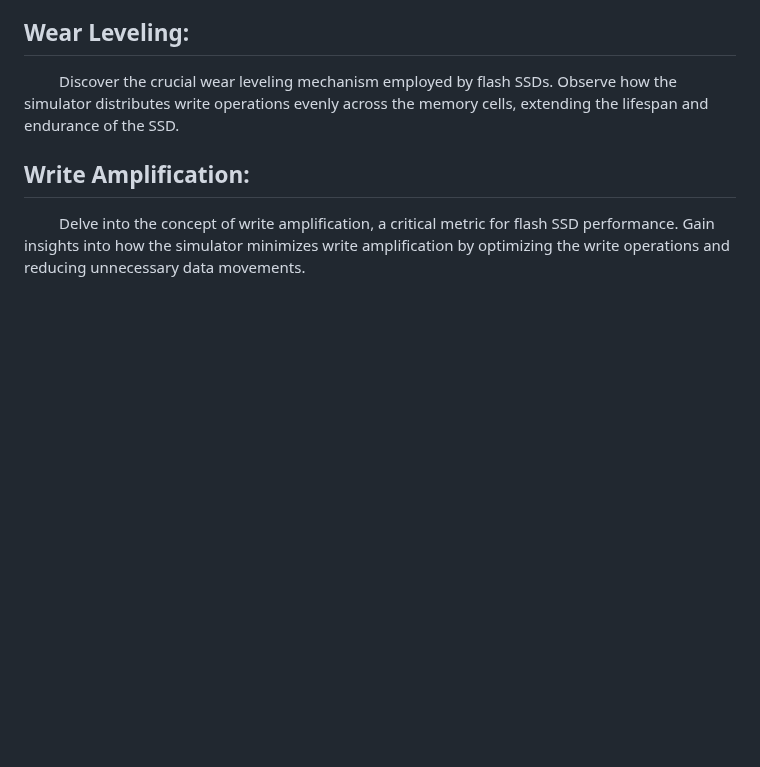
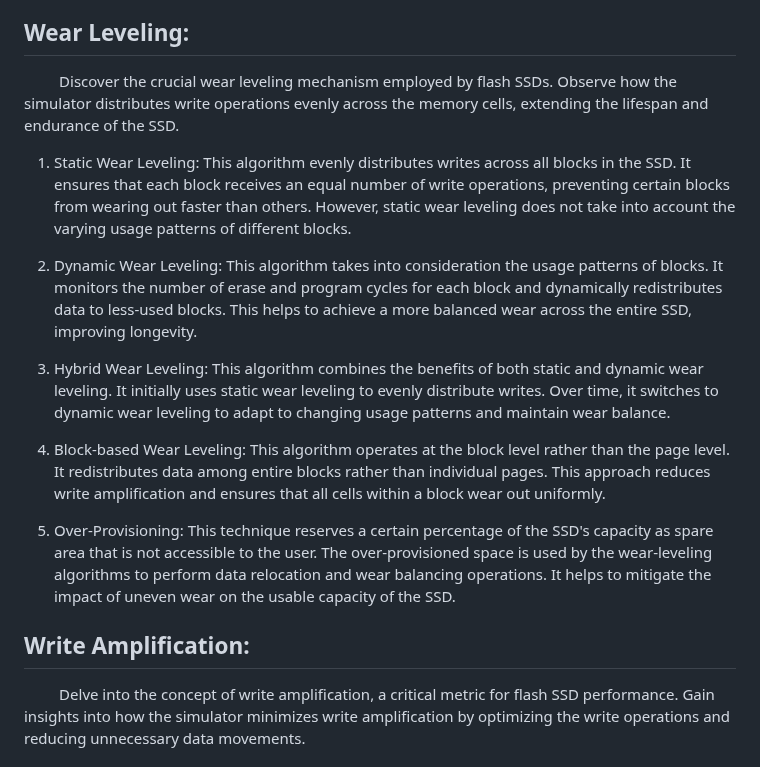
Before and after one commit to bithabib/flash_ssd_simulator_web, a Markdown page: README.md, the part around the change. Rendered like a GitHub page; blank space fills up the shorter version.

Commit message:
wear leveling algorithm

```diff
--- a/README.md
+++ b/README.md
@@ -19,6 +19,15 @@ Click [here](https://schoolofthought.tech/templates/flash_memory.html) to dive i
 
 ## Wear Leveling:
 &nbsp;&nbsp;&nbsp;&nbsp;&nbsp;&nbsp;&nbsp;&nbsp;&nbsp;Discover the crucial wear leveling mechanism employed by flash SSDs. Observe how the simulator distributes write operations evenly across the memory cells, extending the lifespan and endurance of the SSD.
+1. Static Wear Leveling: This algorithm evenly distributes writes across all blocks in the SSD. It ensures that each block receives an equal number of write operations, preventing certain blocks from wearing out faster than others. However, static wear leveling does not take into account the varying usage patterns of different blocks.
+
+2. Dynamic Wear Leveling: This algorithm takes into consideration the usage patterns of blocks. It monitors the number of erase and program cycles for each block and dynamically redistributes data to less-used blocks. This helps to achieve a more balanced wear across the entire SSD, improving longevity.
+
+3. Hybrid Wear Leveling: This algorithm combines the benefits of both static and dynamic wear leveling. It initially uses static wear leveling to evenly distribute writes. Over time, it switches to dynamic wear leveling to adapt to changing usage patterns and maintain wear balance.
+
+4. Block-based Wear Leveling: This algorithm operates at the block level rather than the page level. It redistributes data among entire blocks rather than individual pages. This approach reduces write amplification and ensures that all cells within a block wear out uniformly.
+
+5. Over-Provisioning: This technique reserves a certain percentage of the SSD's capacity as spare area that is not accessible to the user. The over-provisioned space is used by the wear-leveling algorithms to perform data relocation and wear balancing operations. It helps to mitigate the impact of uneven wear on the usable capacity of the SSD.
 
 ## Write Amplification:
 &nbsp;&nbsp;&nbsp;&nbsp;&nbsp;&nbsp;&nbsp;&nbsp;&nbsp;Delve into the concept of write amplification, a critical metric for flash SSD performance. Gain insights into how the simulator minimizes write amplification by optimizing the write operations and reducing unnecessary data movements.
```
